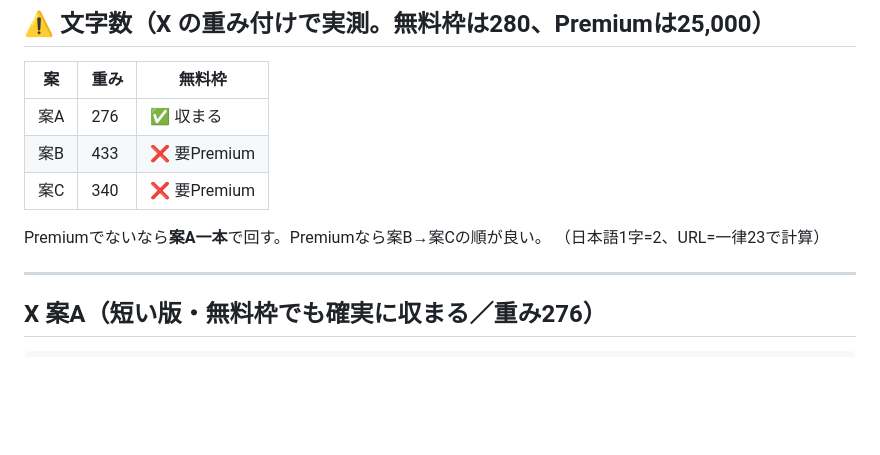
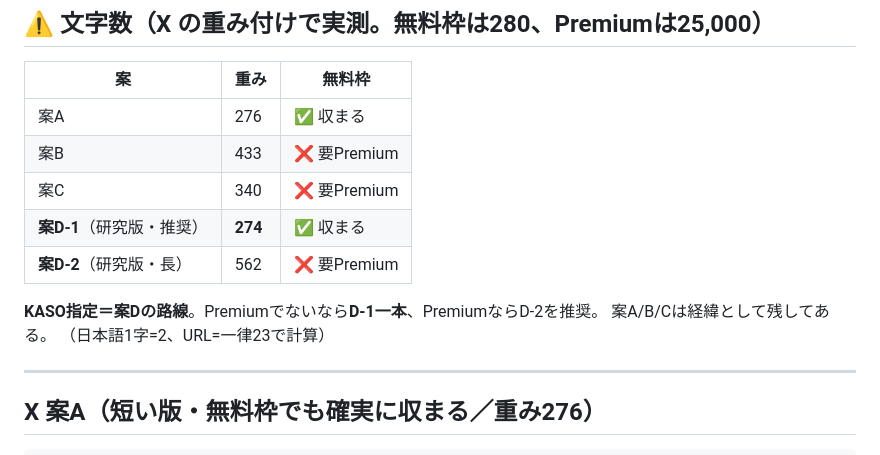
Before and after one commit to siraha0611/tobira-no-mukou-no-shoujo, a Markdown page: docs/告知文_Web版の記録開始_2026-08-13.md, the part around one of its changes. Drawn GitHub-style; blank space fills up the shorter version.

Commit message:
研究の毛色を強めた告知案Dを追加
KASO指定で案Cをベースに、冒頭を作品の紹介から研究の宣言へ差し替えた。
無料枠に収まるD-1(274)と、展示の実数まで書き切るD-2の二本立て。
案Cから何を変えてなぜそうしたかも併記した。

Co-Authored-By: Claude Opus 5 <noreply@anthropic.com>

```diff
--- a/docs/告知文_Web版の記録開始_2026-08-13.md
+++ b/docs/告知文_Web版の記録開始_2026-08-13.md
@@ -14,8 +14,11 @@
 | 案A | 276 | ✅ 収まる |
 | 案B | 433 | ❌ 要Premium |
 | 案C | 340 | ❌ 要Premium |
+| **案D-1**（研究版・推奨） | **274** | ✅ 収まる |
+| **案D-2**（研究版・長） | 562 | ❌ 要Premium |
 
-Premiumでないなら**案A一本**で回す。Premiumなら案B→案Cの順が良い。
+**KASO指定＝案Dの路線**。Premiumでないなら**D-1一本**、PremiumならD-2を推奨。
+案A/B/Cは経緯として残してある。
 （日本語1字=2、URL=一律23で計算）
 
 ---
```
Also changed, not shown: other parts of docs/告知文_Web版の記録開始_2026-08-13.md (+59 -0 lines).
